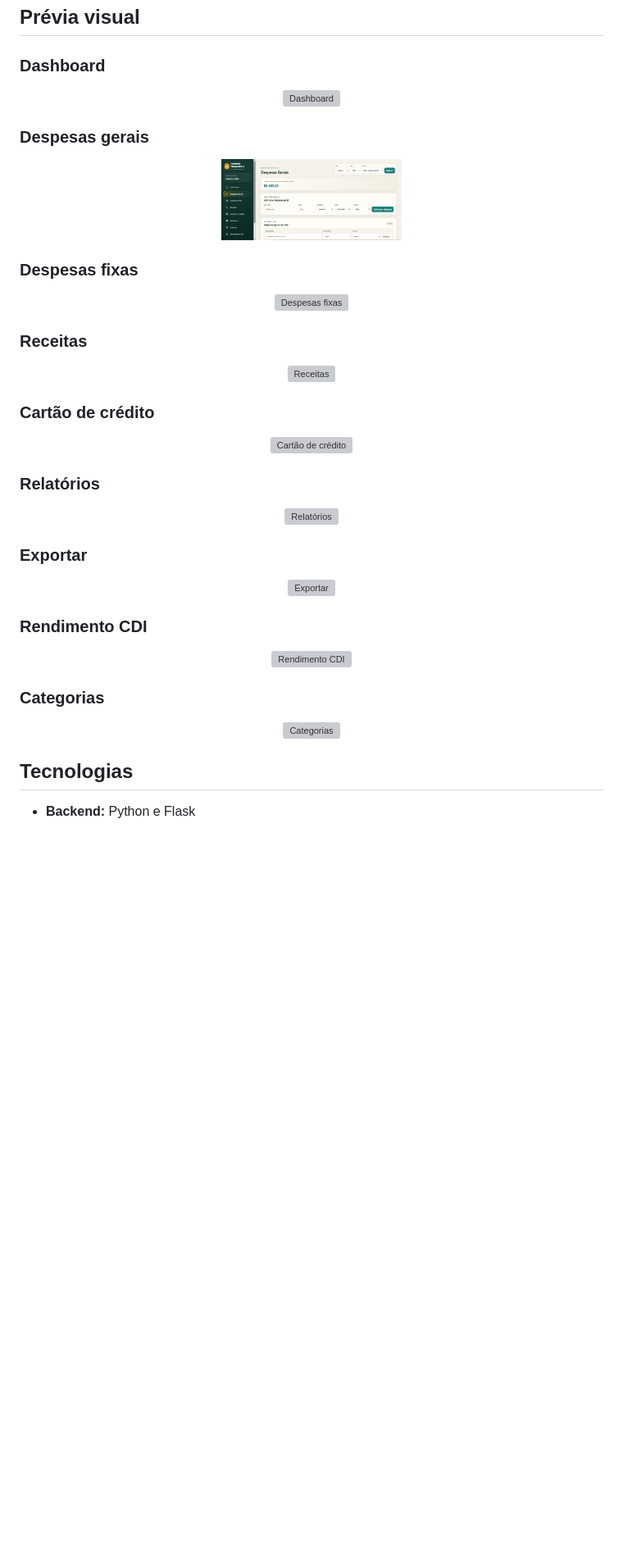
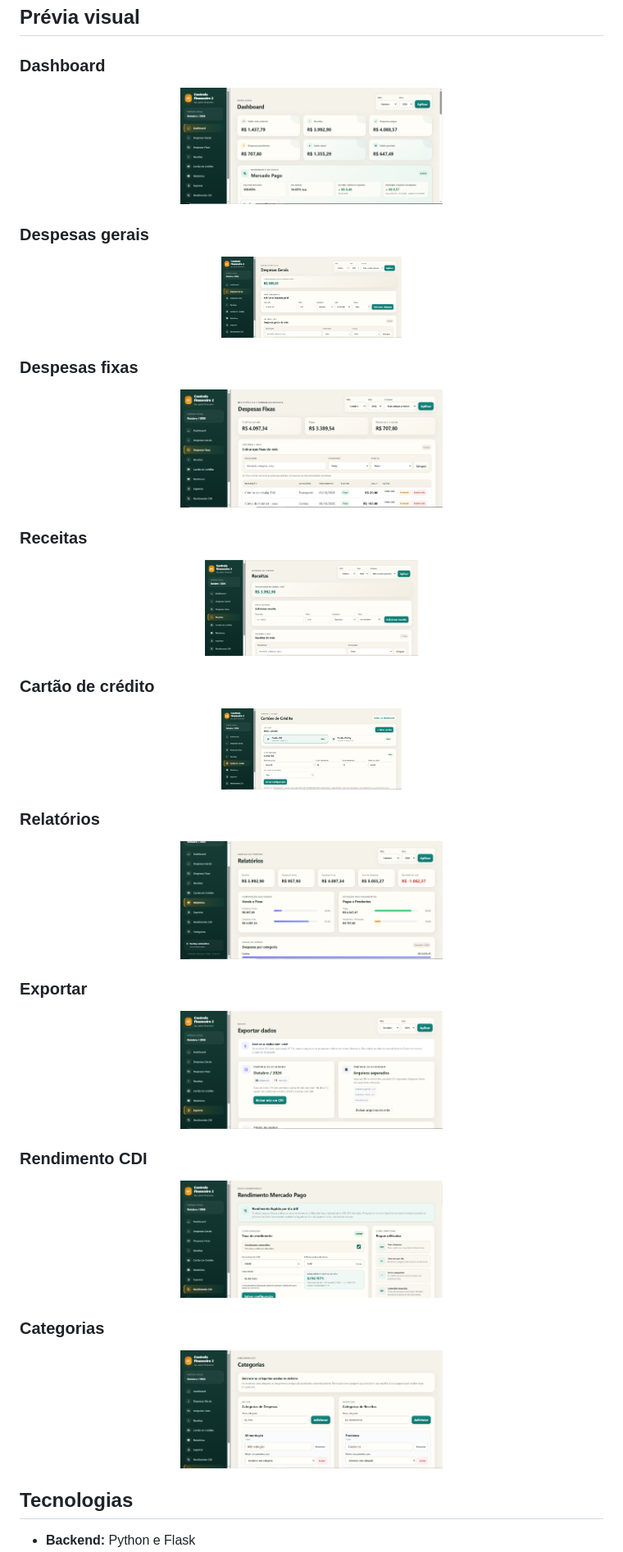
Before and after one commit to Jhonata830/controle-financeiro-completo, a Markdown page: README.md, the part around the change. Shown at 82% size. Drawn GitHub-style; blank space fills up the shorter version; grey boxes are pictures that could not be loaded.

Commit message:
Update image file extensions in README.md

```diff
--- a/README.md
+++ b/README.md
@@ -39,7 +39,7 @@ O projeto foi desenvolvido com foco em uso pessoal, persistência local dos dado
 ### Dashboard
 
 <p align="center">
-  <img src="images/Dashboard.png" alt="Dashboard" width="320">
+  <img src="images/Dashboard.PNG" alt="Dashboard" width="320">
 </p>
 
 ### Despesas gerais
@@ -51,43 +51,43 @@ O projeto foi desenvolvido com foco em uso pessoal, persistência local dos dado
 ### Despesas fixas
 
 <p align="center">
-  <img src="images/Despesas_fixas.png" alt="Despesas fixas" width="320">
+  <img src="images/Despesas_fixas.PNG" alt="Despesas fixas" width="320">
 </p>
 
 ### Receitas
 
 <p align="center">
-  <img src="images/Receitas.png" alt="Receitas" width="260">
+  <img src="images/Receitas.PNG" alt="Receitas" width="260">
 </p>
 
 ### Cartão de crédito
 
 <p align="center">
-  <img src="images/Cartao_de_credito.png" alt="Cartão de crédito" width="220">
+  <img src="images/Cartao_de_credito.PNG" alt="Cartão de crédito" width="220">
 </p>
 
 ### Relatórios
 
 <p align="center">
-  <img src="images/Relatorios.png" alt="Relatórios" width="320">
+  <img src="images/Relatorios.PNG" alt="Relatórios" width="320">
 </p>
 
 ### Exportar
 
 <p align="center">
-  <img src="images/Exportar.png" alt="Exportar" width="320">
+  <img src="images/Exportar.PNG" alt="Exportar" width="320">
 </p>
 
 ### Rendimento CDI
 
 <p align="center">
-  <img src="images/Rendimento_CDI.png" alt="Rendimento CDI" width="320">
+  <img src="images/Rendimento_CDI.PNG" alt="Rendimento CDI" width="320">
 </p>
 
 ### Categorias
 
 <p align="center">
-  <img src="images/Categorias.png" alt="Categorias" width="320">
+  <img src="images/Categorias.PNG" alt="Categorias" width="320">
 </p>
 
 ## Tecnologias
```
